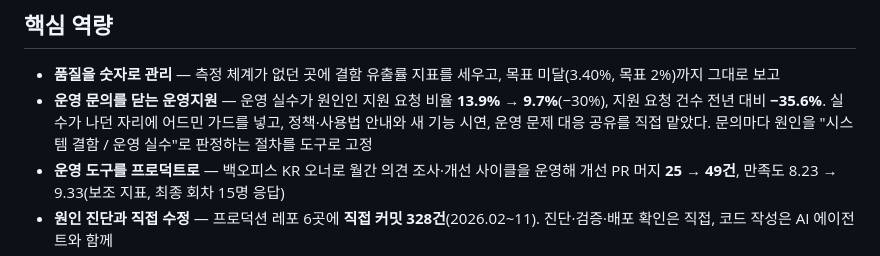
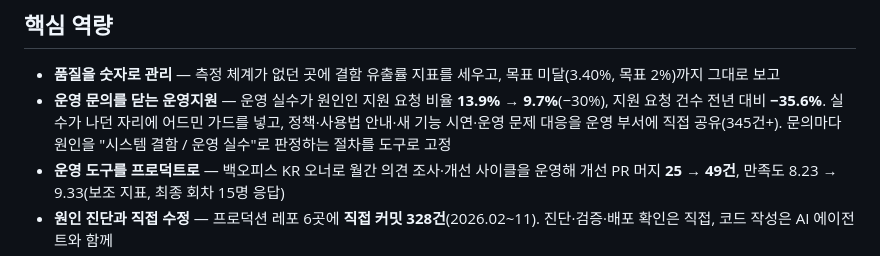
Before and after one commit to ottoohan/career-portfolio, a Markdown page: 이력서.md, the part around the change. Rendered like a GitHub page.

```diff
--- a/이력서.md
+++ b/이력서.md
@@ -16,7 +16,7 @@
 ## 핵심 역량
 
 - **품질을 숫자로 관리** — 측정 체계가 없던 곳에 결함 유출률 지표를 세우고, 목표 미달(3.40%, 목표 2%)까지 그대로 보고
-- **운영 문의를 닫는 운영지원** — 운영 실수가 원인인 지원 요청 비율 **13.9% → 9.7%**(−30%), 지원 요청 건수 전년 대비 **−35.6%**. 실수가 나던 자리에 어드민 가드를 넣고, 정책·사용법 안내와 새 기능 시연, 운영 문제 대응 공유를 직접 맡았다. 문의마다 원인을 "시스템 결함 / 운영 실수"로 판정하는 절차를 도구로 고정
+- **운영 문의를 닫는 운영지원** — 운영 실수가 원인인 지원 요청 비율 **13.9% → 9.7%**(−30%), 지원 요청 건수 전년 대비 **−35.6%**. 실수가 나던 자리에 어드민 가드를 넣고, 정책·사용법 안내·새 기능 시연·운영 문제 대응을 운영 부서에 직접 공유(345건+). 문의마다 원인을 "시스템 결함 / 운영 실수"로 판정하는 절차를 도구로 고정
 - **운영 도구를 프로덕트로** — 백오피스 KR 오너로 월간 의견 조사·개선 사이클을 운영해 개선 PR 머지 **25 → 49건**, 만족도 8.23 → 9.33(보조 지표, 최종 회차 15명 응답)
 - **원인 진단과 직접 수정** — 프로덕션 레포 6곳에 **직접 커밋 328건**(2026.02~11). 진단·검증·배포 확인은 직접, 코드 작성은 AI 에이전트와 함께
 - **요구사항·정책 정의** — PRD 12건 이상, 정책서 6건 이상을 기획 담당자로 작성
```
Also changed, not shown: 2-career-flow/README.md (+9 -1 lines), 5-presentation/img/slide-08.png, 2 other files.
